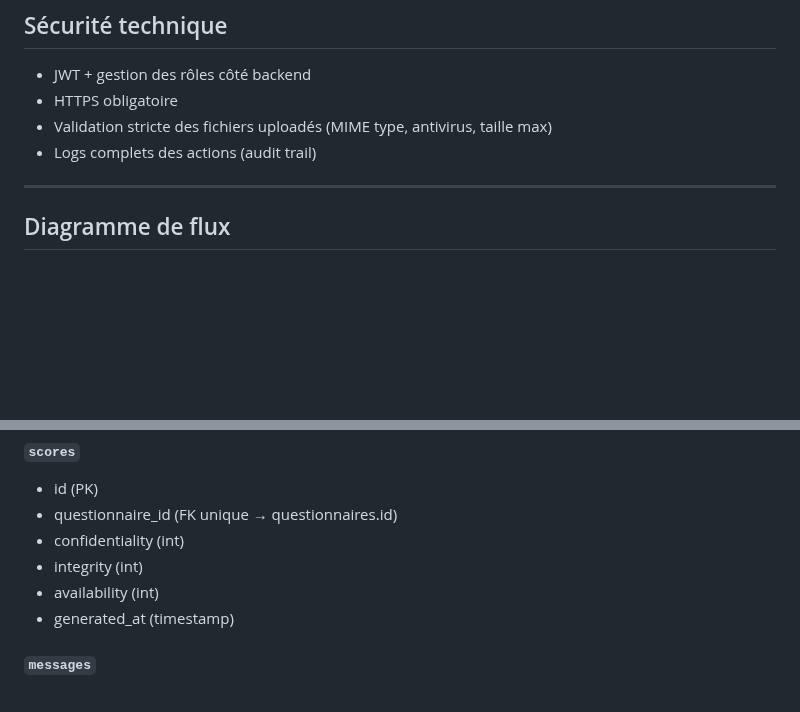
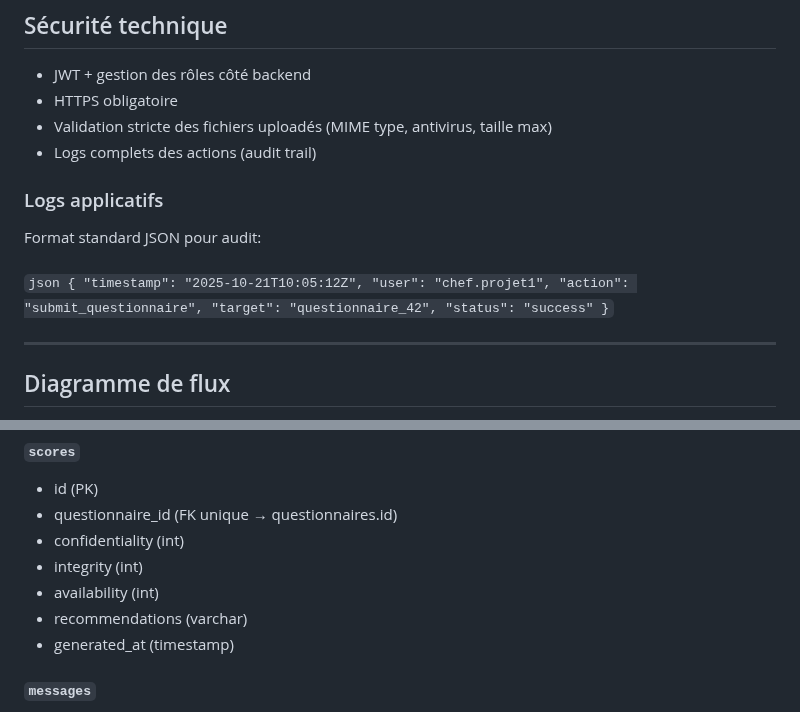
Before and after one commit to RayanDansou/SecApp, a Markdown page: README.md, 2 parts joined by grey strips. GitHub-like rendering; blank space fills up the shorter version.

````diff
--- a/README.md
+++ b/README.md
@@ -123,6 +130,11 @@ Authentification via username/password avec JWT.
 - HTTPS obligatoire
 - Validation stricte des fichiers uploadés (MIME type, antivirus, taille max)
 - Logs complets des actions (audit trail)
+
+### Logs applicatifs
+
+Format standard JSON pour audit: <br><br>
+```json { "timestamp": "2025-10-21T10:05:12Z", "user": "chef.projet1", "action": "submit_questionnaire", "target": "questionnaire_42", "status": "success" }```
 
 ---
 
@@ -198,6 +210,7 @@ Scripts `.sh` pour build et lancement automatisés
 - confidentiality (int)
 - integrity (int)
 - availability (int)
+- recommendations (varchar)
 - generated_at (timestamp)
 
 #### `messages`
````
Also changed, not shown: other parts of README.md (+49 -0 lines).
